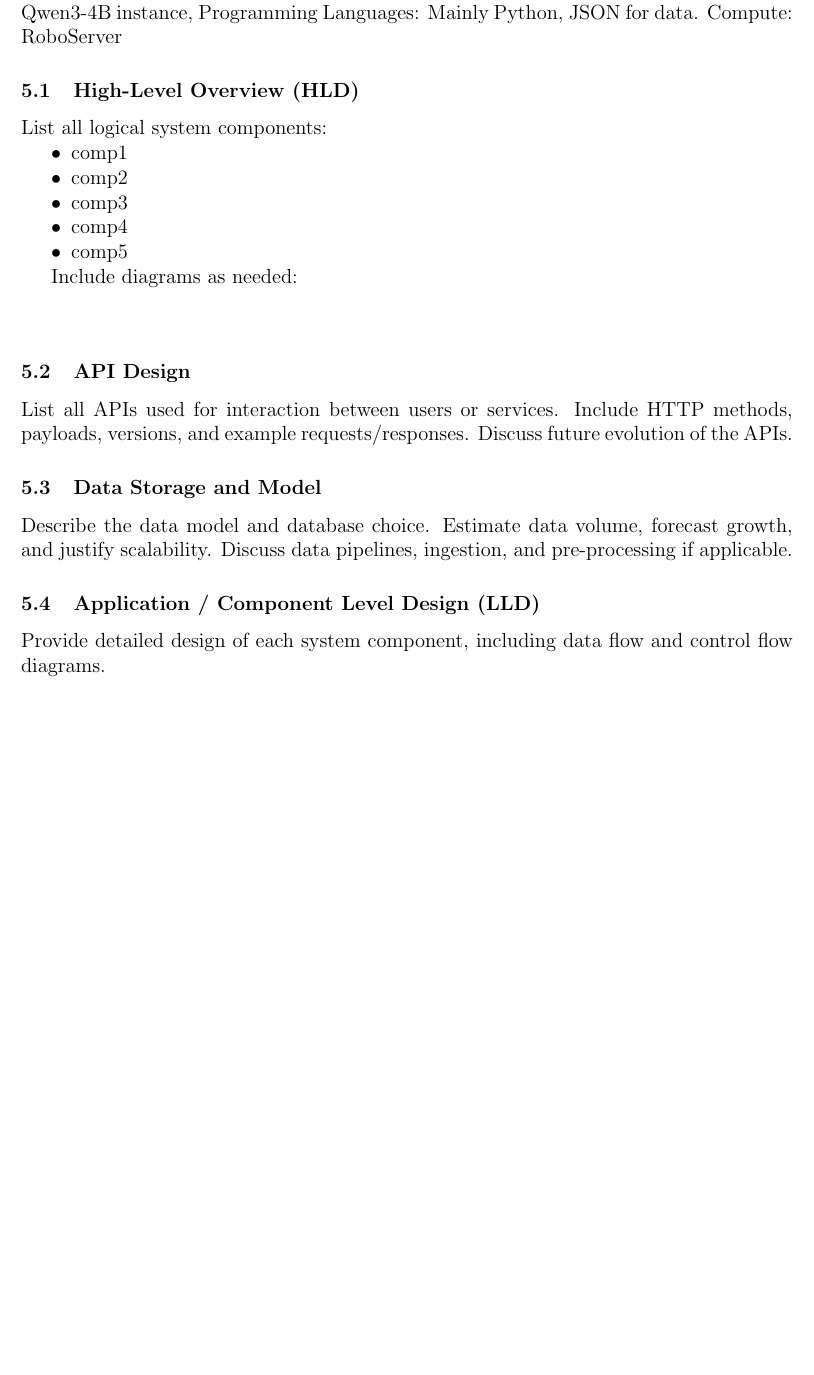
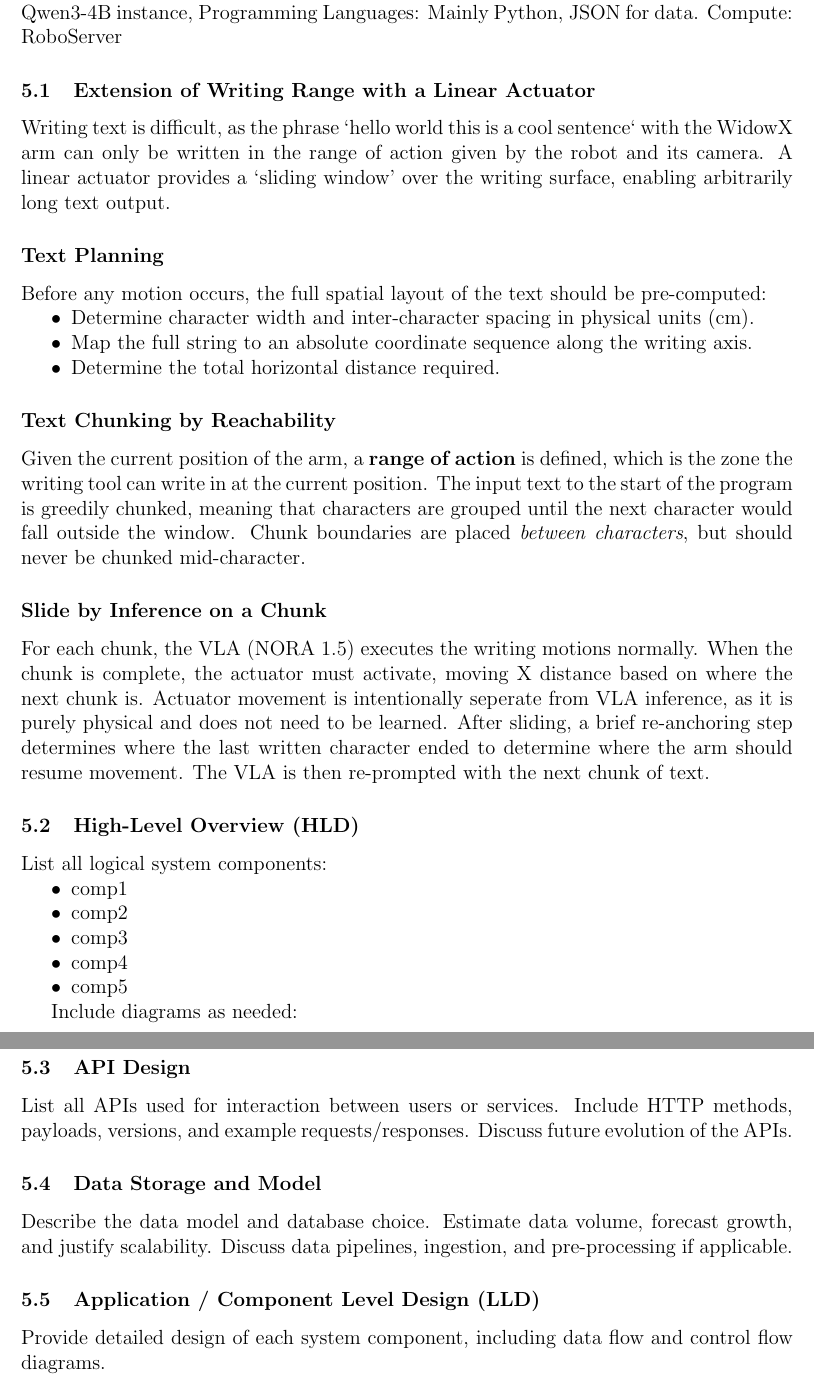
Before and after one commit to washu-robotics-nimble/.github, a LaTeX document (docs/tdd.tex): part of page 7 of 17 before the commit and two parts of pages 7 and 8 of 18 after it, the two joined at a grey line, cut so that both start at the same text, the shorter picture padded with empty space. Compiled offline with pdfLaTeX.

Commit message:
Document linear actuator extension for writing range
Added a section on extending writing range with a linear actuator, including text planning and chunking strategies.

```diff
--- a/docs/tdd.tex
+++ b/docs/tdd.tex
@@ -132,6 +132,27 @@ Additional VLM/LLM for Data Preprocessing: Local Qwen3-4B instance,
 Programming Languages: Mainly Python, JSON for data.
 Compute: RoboServer
 
+\subsection{Extension of Writing Range with a Linear Actuator}
+
+Writing text is difficult, as the phrase `hello world this is a cool sentence` with the WidowX arm can only be written in the range of action given by the robot and its camera. A linear actuator provides a `sliding window' over the writing surface, enabling arbitrarily long text output.
+
+\subsubsection*{Text Planning}
+
+Before any motion occurs, the full spatial layout of the text should be pre-computed:
+\begin{itemize}
+  \item Determine character width and inter-character spacing in physical units (cm).
+  \item Map the full string to an absolute coordinate sequence along the writing axis.
+  \item Determine the total horizontal distance required.
+\end{itemize}
+
+\subsubsection*{Text Chunking by Reachability}
+
+Given the current position of the arm, a \textbf{range of action} is defined, which is the zone the writing tool can write in at the current position. The input text to the start of the program is greedily chunked, meaning that characters are grouped until the next character would fall outside the window. Chunk boundaries are placed \emph{between characters}, but should never be chunked mid-character.
+
+\subsubsection*{Slide by Inference on a Chunk}
+
+For each chunk, the VLA (NORA 1.5) executes the writing motions normally. When the chunk is complete, the actuator must activate, moving X distance based on where the next chunk is. Actuator movement is intentionally seperate from VLA inference, as it is purely physical and does not need to be learned. After sliding, a brief re-anchoring step determines where the last written character ended to determine where the arm should resume movement. The VLA is then re-prompted with the next chunk of text.
+
 \subsection{High-Level Overview (HLD)}
 List all logical system components:
 \begin{itemize}
```
